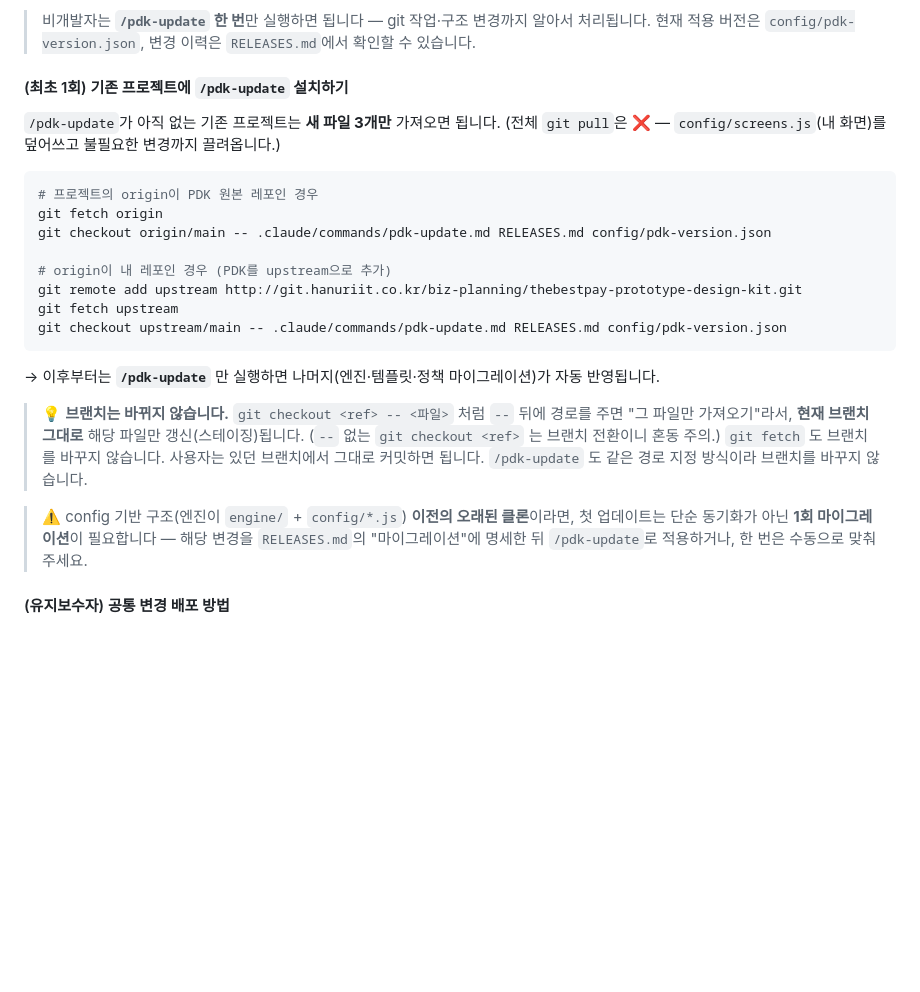
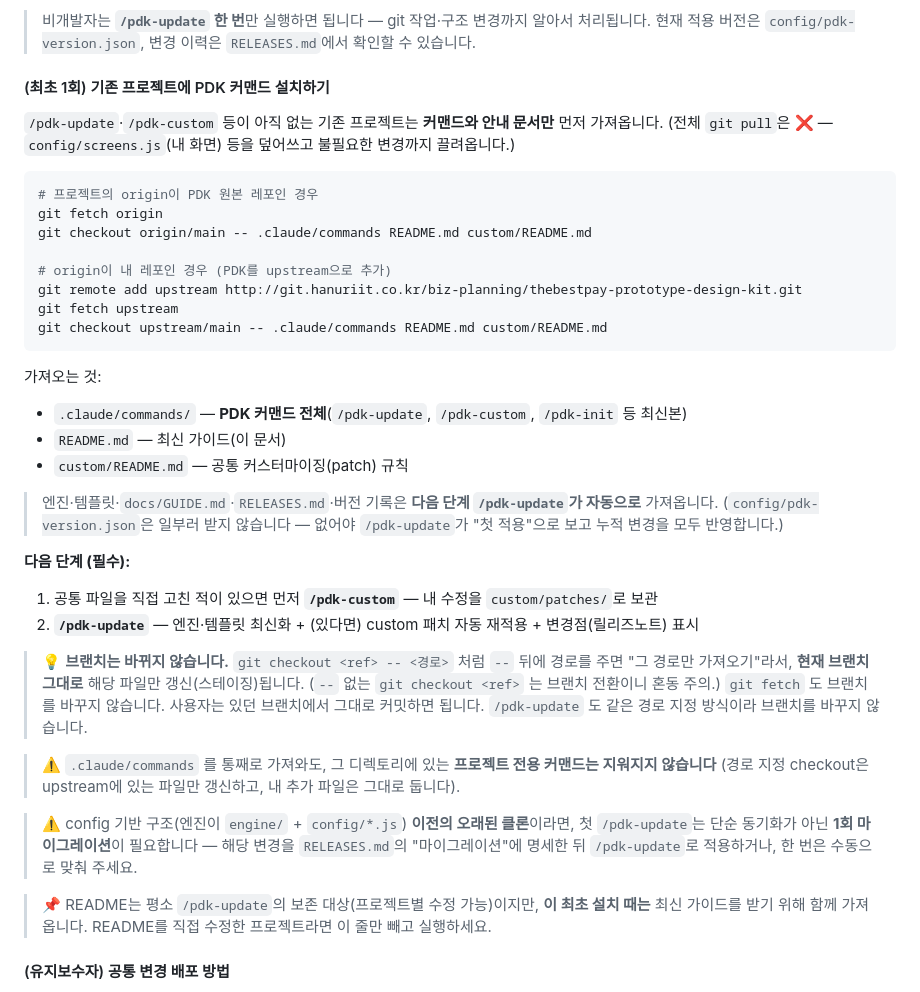
Before and after one commit to hun0613/PDK-Prototype-Design-Kit-, a Markdown page: README.md, the part around the change. GitHub-like rendering; blank space fills up the shorter version.

Commit message:
docs(pdk): 최초 1회 부트스트랩 가이드 갱신 (커맨드 전체 + README + custom/README)
기존 3개 파일만 받던 가이드를 확장:
- .claude/commands 전체(pdk-update·pdk-custom·init 등 최신본), README.md, custom/README.md 를 받도록
- config/pdk-version.json은 일부러 제외(없어야 /pdk-update가 첫 적용으로 누적 반영)
- 다음 단계: /pdk-custom(공통 직접수정 보관) → /pdk-update(최신화+패치 재적용)
- 경로지정 checkout이 프로젝트 전용 커맨드를 지우지 않음·브랜치 유지·README 보존 예외 안내

Co-Authored-By: Claude Opus 4.8 <noreply@anthropic.com>

````diff
--- a/README.md
+++ b/README.md
@@ -55,32 +55,48 @@
 > 비개발자는 **`/pdk-update` 한 번**만 실행하면 됩니다 — git 작업·구조 변경까지 알아서 처리됩니다.
 > 현재 적용 버전은 `config/pdk-version.json`, 변경 이력은 `RELEASES.md`에서 확인할 수 있습니다.
 
-#### (최초 1회) 기존 프로젝트에 `/pdk-update` 설치하기
+#### (최초 1회) 기존 프로젝트에 PDK 커맨드 설치하기
 
-`/pdk-update`가 아직 없는 기존 프로젝트는 **새 파일 3개만** 가져오면 됩니다. (전체 `git pull`은 ❌ —
-`config/screens.js`(내 화면)를 덮어쓰고 불필요한 변경까지 끌려옵니다.)
+`/pdk-update`·`/pdk-custom` 등이 아직 없는 기존 프로젝트는 **커맨드와 안내 문서만** 먼저 가져옵니다.
+(전체 `git pull`은 ❌ — `config/screens.js`(내 화면) 등을 덮어쓰고 불필요한 변경까지 끌려옵니다.)
 
 ```bash
 # 프로젝트의 origin이 PDK 원본 레포인 경우
 git fetch origin
-git checkout origin/main -- .claude/commands/pdk-update.md RELEASES.md config/pdk-version.json
+git checkout origin/main -- .claude/commands README.md custom/README.md
 
 # origin이 내 레포인 경우 (PDK를 upstream으로 추가)
 git remote add upstream http://git.hanuriit.co.kr/biz-planning/thebestpay-prototype-design-kit.git
 git fetch upstream
-git checkout upstream/main -- .claude/commands/pdk-update.md RELEASES.md config/pdk-version.json
+git checkout upstream/main -- .claude/commands README.md custom/README.md
 ```
 
-→ 이후부터는 **`/pdk-update`** 만 실행하면 나머지(엔진·템플릿·정책 마이그레이션)가 자동 반영됩니다.
+가져오는 것:
+- `.claude/commands/` — **PDK 커맨드 전체**(`/pdk-update`, `/pdk-custom`, `/pdk-init` 등 최신본)
+- `README.md` — 최신 가이드(이 문서)
+- `custom/README.md` — 공통 커스터마이징(patch) 규칙
 
-> 💡 **브랜치는 바뀌지 않습니다.** `git checkout <ref> -- <파일>` 처럼 `--` 뒤에 경로를 주면
-> "그 파일만 가져오기"라서, **현재 브랜치 그대로** 해당 파일만 갱신(스테이징)됩니다.
+> 엔진·템플릿·`docs/GUIDE.md`·`RELEASES.md`·버전 기록은 **다음 단계 `/pdk-update`가 자동으로** 가져옵니다.
+> (`config/pdk-version.json`은 일부러 받지 않습니다 — 없어야 `/pdk-update`가 "첫 적용"으로 보고 누적 변경을 모두 반영합니다.)
+
+**다음 단계 (필수):**
+1. 공통 파일을 직접 고친 적이 있으면 먼저 **`/pdk-custom`** — 내 수정을 `custom/patches/`로 보관
+2. **`/pdk-update`** — 엔진·템플릿 최신화 + (있다면) custom 패치 자동 재적용 + 변경점(릴리즈노트) 표시
+
+> 💡 **브랜치는 바뀌지 않습니다.** `git checkout <ref> -- <경로>` 처럼 `--` 뒤에 경로를 주면
+> "그 경로만 가져오기"라서, **현재 브랜치 그대로** 해당 파일만 갱신(스테이징)됩니다.
 > (`--` 없는 `git checkout <ref>` 는 브랜치 전환이니 혼동 주의.) `git fetch` 도 브랜치를 바꾸지 않습니다.
 > 사용자는 있던 브랜치에서 그대로 커밋하면 됩니다. `/pdk-update` 도 같은 경로 지정 방식이라 브랜치를 바꾸지 않습니다.
 
-> ⚠️ config 기반 구조(엔진이 `engine/` + `config/*.js`) **이전의 오래된 클론**이라면, 첫 업데이트는
+> ⚠️ `.claude/commands` 를 통째로 가져와도, 그 디렉토리에 있는 **프로젝트 전용 커맨드는 지워지지 않습니다**
+> (경로 지정 checkout은 upstream에 있는 파일만 갱신하고, 내 추가 파일은 그대로 둡니다).
+
+> ⚠️ config 기반 구조(엔진이 `engine/` + `config/*.js`) **이전의 오래된 클론**이라면, 첫 `/pdk-update`는
 > 단순 동기화가 아닌 **1회 마이그레이션**이 필요합니다 — 해당 변경을 `RELEASES.md`의 "마이그레이션"에
 > 명세한 뒤 `/pdk-update`로 적용하거나, 한 번은 수동으로 맞춰 주세요.
+
+> 📌 README는 평소 `/pdk-update`의 보존 대상(프로젝트별 수정 가능)이지만, **이 최초 설치 때는** 최신 가이드를
+> 받기 위해 함께 가져옵니다. README를 직접 수정한 프로젝트라면 이 줄만 빼고 실행하세요.
 
 #### (유지보수자) 공통 변경 배포 방법
 1. 이 원본 레포에서 `engine`/`templates`/`.claude/commands` 등 공통 부분을 수정·커밋·푸시
````
